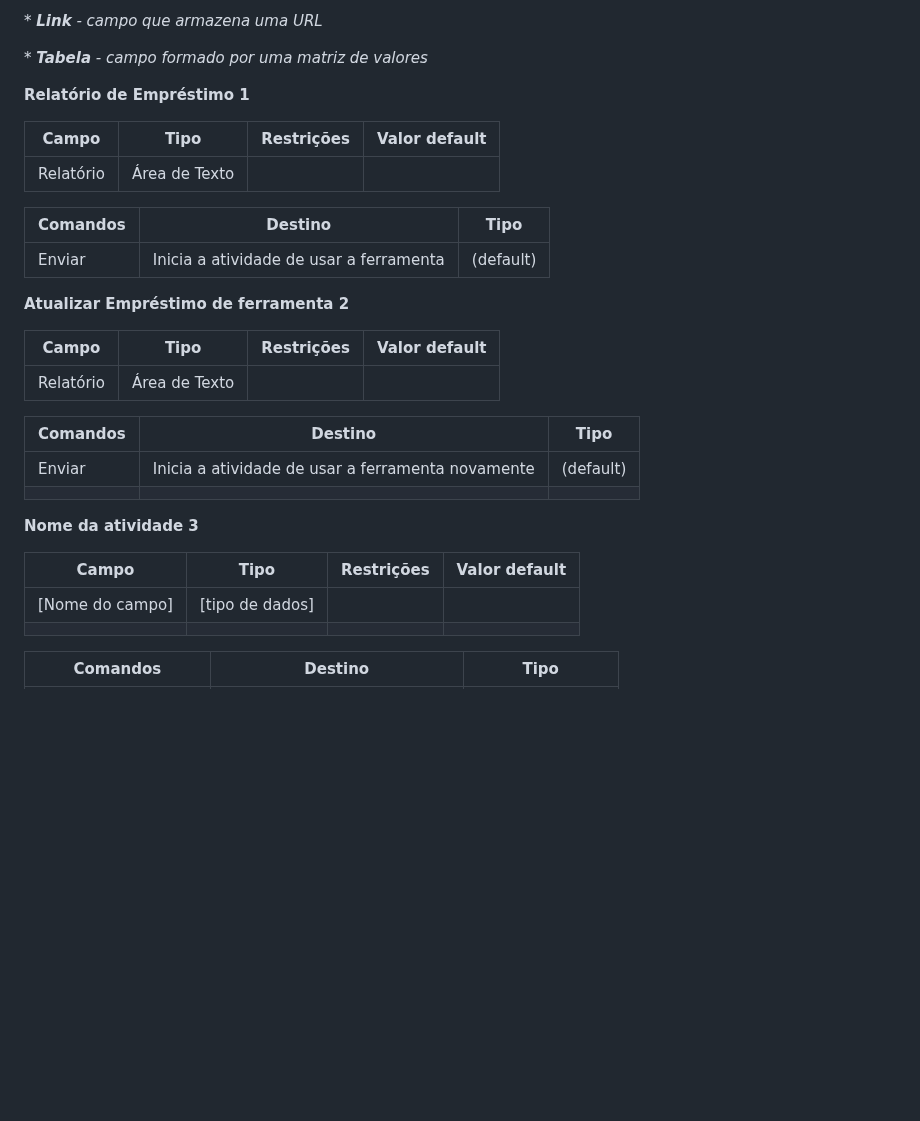
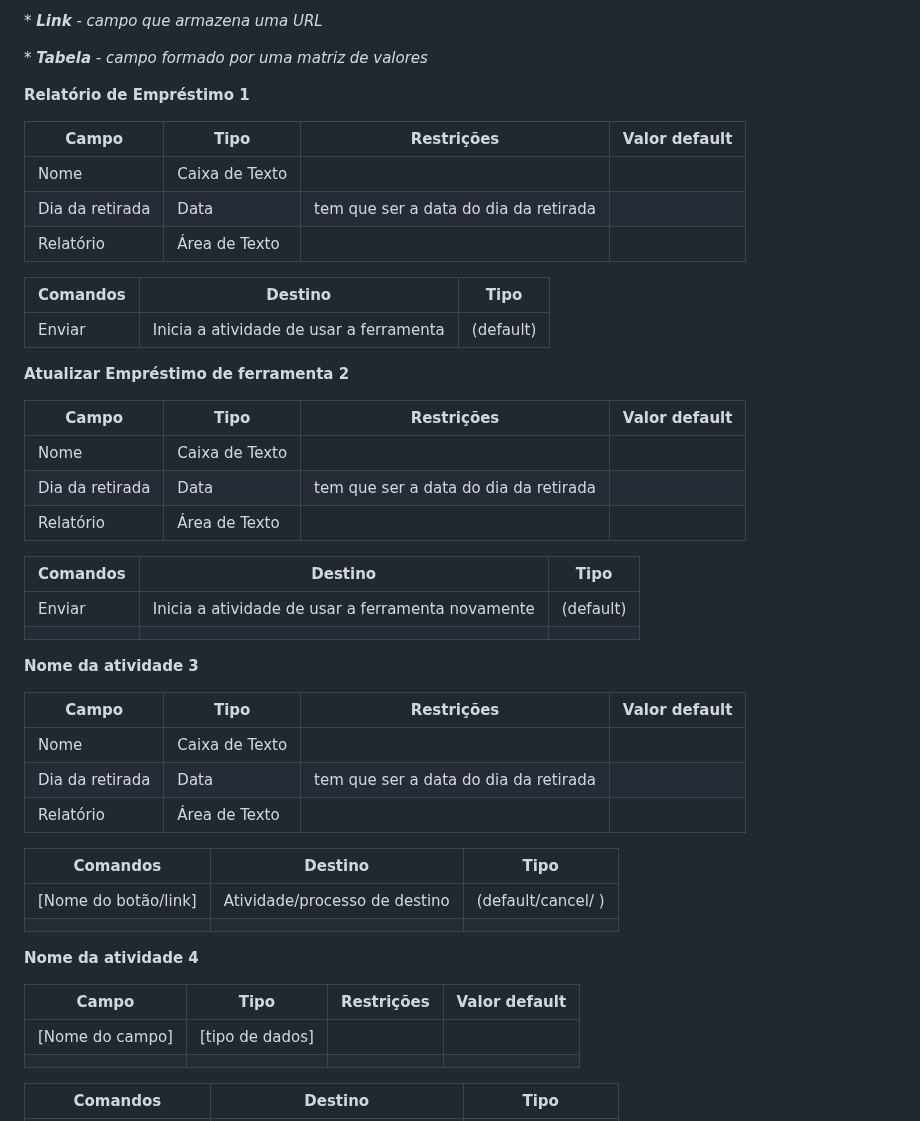
Before and after one commit to lhenriquecoelho/2025-1-p3-tiapn-si-grupo-3, a Markdown page: docs/processes/processo-1-nome-do-processo.md, the part around the change. GitHub-like rendering; blank space fills up the shorter version.

```diff
--- a/docs/processes/processo-1-nome-do-processo.md
+++ b/docs/processes/processo-1-nome-do-processo.md
@@ -40,6 +40,8 @@ _* **Tabela** - campo formado por uma matriz de valores_
 
 | **Campo**       | **Tipo**         | **Restrições** | **Valor default** |
 | ---             | ---              | ---            | ---               |
+|    Nome    | Caixa de Texto    |                |                   |
+|    Dia da retirada  | Data   | tem que ser a data do dia da retirada |  |
 |    Relatório    | Área de Texto    |                |                   |
 
 | **Comandos**         |  **Destino**             | **Tipo**            |
@@ -50,7 +52,9 @@ _* **Tabela** - campo formado por uma matriz de valores_
 
 | **Campo**       | **Tipo**         | **Restrições** | **Valor default** |
 | ---             | ---              | ---            | ---               |
-| Relatório | Área de Texto |                |                   |
+|    Nome    | Caixa de Texto    |                |                   |
+|    Dia da retirada  | Data   | tem que ser a data do dia da retirada |  |
+|    Relatório    | Área de Texto    |                |                   |
 
 | **Comandos**         |  **Destino**                   | **Tipo**          |
 | ---                  | ---                            | ---               |
@@ -61,6 +65,19 @@ _* **Tabela** - campo formado por uma matriz de valores_
 
 | **Campo**       | **Tipo**         | **Restrições** | **Valor default** |
 | ---             | ---              | ---            | ---               |
+|    Nome    | Caixa de Texto    |                |                   |
+|    Dia da retirada  | Data   | tem que ser a data do dia da retirada |  |
+|    Relatório    | Área de Texto    |                |                   |
+
+| **Comandos**         |  **Destino**                   | **Tipo**          |
+| ---                  | ---                            | ---               |
+| [Nome do botão/link] | Atividade/processo de destino  | (default/cancel/  ) |
+|                      |                                |                   |
+
+**Nome da atividade 4**
+
+| **Campo**       | **Tipo**         | **Restrições** | **Valor default** |
+| ---             | ---              | ---            | ---               |
 | [Nome do campo] | [tipo de dados]  |                |                   |
 |                 |                  |                |                   |
 
```
